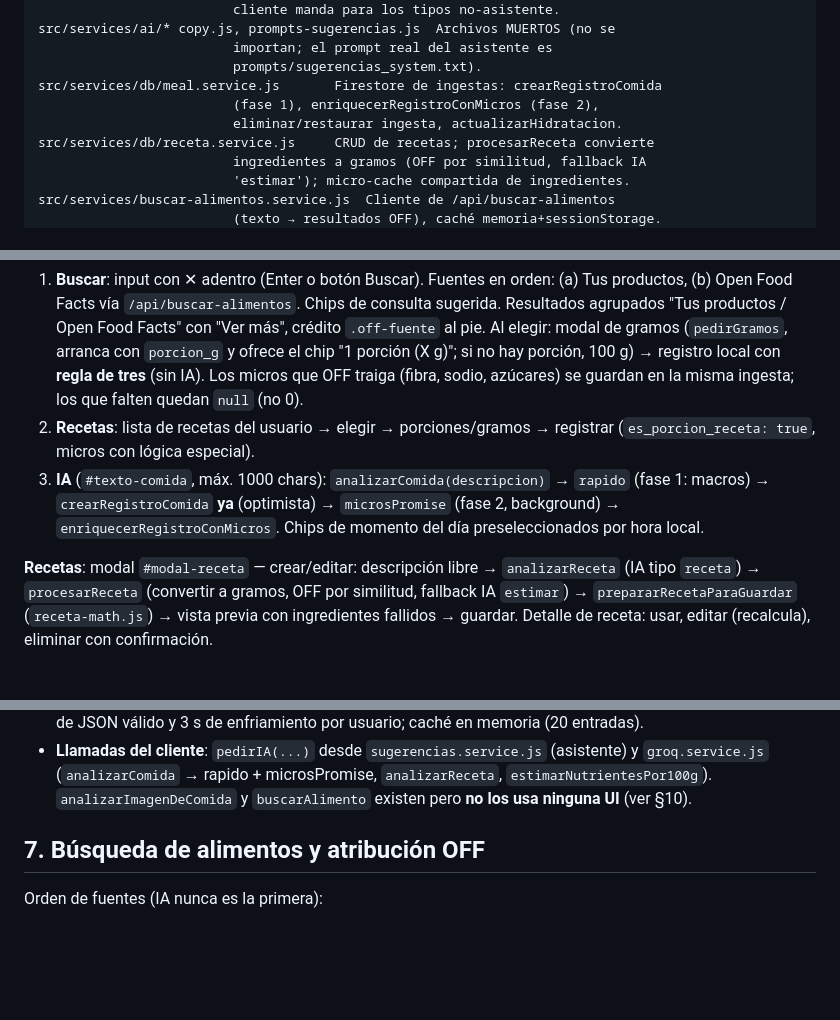
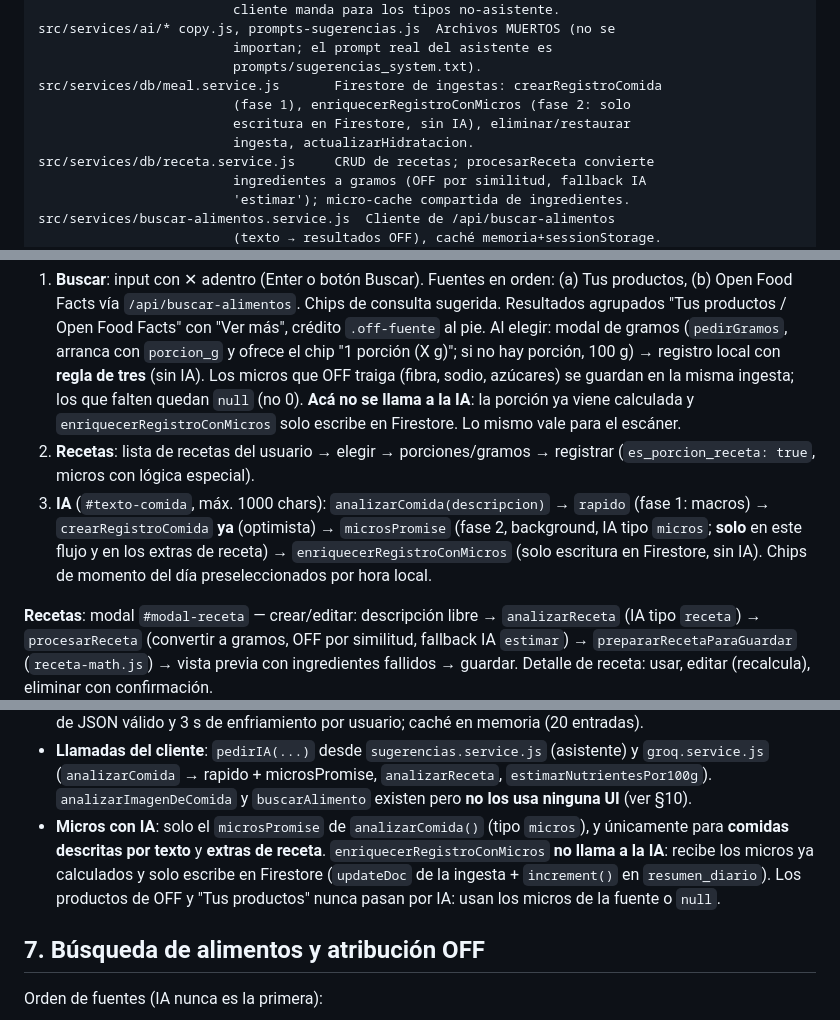
Before and after one commit to valentinlaplume/coipo, a Markdown page: docs/CONTEXTO.md, 3 parts joined by grey strips. GitHub-like rendering; blank space fills up the shorter version.

Commit message:
Documenta micros sin IA y dist fuera de Git
enriquecerRegistroConMicros es solo escritura en Firestore; la IA de micros (microsPromise) aplica solo a comidas descritas por texto y extras de receta. Los productos de OFF/Tus productos usan sus micros o null.

```diff
--- a/docs/CONTEXTO.md
+++ b/docs/CONTEXTO.md
@@ -107,8 +107,9 @@ src/services/ai/* copy.js, prompts-sugerencias.js  Archivos MUERTOS (no se
                          importan; el prompt real del asistente es
                          prompts/sugerencias_system.txt).
 src/services/db/meal.service.js       Firestore de ingestas: crearRegistroComida
-                         (fase 1), enriquecerRegistroConMicros (fase 2),
-                         eliminar/restaurar ingesta, actualizarHidratacion.
+                         (fase 1), enriquecerRegistroConMicros (fase 2: solo
+                         escritura en Firestore, sin IA), eliminar/restaurar
+                         ingesta, actualizarHidratacion.
 src/services/db/receta.service.js     CRUD de recetas; procesarReceta convierte
                          ingredientes a gramos (OFF por similitud, fallback IA
                          'estimar'); micro-cache compartida de ingredientes.
@@ -193,12 +194,16 @@ fijas, un solo cuerpo scrolleable `.ingesta-cuerpo`). Pestañas:
    (`pedirGramos`, arranca con `porcion_g` y ofrece el chip "1 porción (X g)";
    si no hay porción, 100 g) → registro local con **regla de tres** (sin IA).
    Los micros que OFF traiga (fibra, sodio, azúcares) se guardan en la misma
-   ingesta; los que falten quedan `null` (no 0).
+   ingesta; los que falten quedan `null` (no 0). **Acá no se llama a la IA**:
+   la porción ya viene calculada y `enriquecerRegistroConMicros` solo escribe
+   en Firestore. Lo mismo vale para el escáner.
 2. **Recetas**: lista de recetas del usuario → elegir → porciones/gramos →
    registrar (`es_porcion_receta: true`, micros con lógica especial).
 3. **IA** (`#texto-comida`, máx. 1000 chars): `analizarComida(descripcion)` →
    `rapido` (fase 1: macros) → `crearRegistroComida` **ya** (optimista) →
-   `microsPromise` (fase 2, background) → `enriquecerRegistroConMicros`.
+   `microsPromise` (fase 2, background, IA tipo `micros`; **solo** en este
+   flujo y en los extras de receta) → `enriquecerRegistroConMicros` (solo
+   escritura en Firestore, sin IA).
    Chips de momento del día preseleccionados por hora local.
 
 **Recetas**: modal `#modal-receta` — crear/editar: descripción libre →
@@ -256,6 +261,12 @@ micros del día, historial de 7 días en el calendario). Ver §10.
   (asistente) y `groq.service.js` (`analizarComida` → rapido + microsPromise,
   `analizarReceta`, `estimarNutrientesPor100g`). `analizarImagenDeComida` y
   `buscarAlimento` existen pero **no los usa ninguna UI** (ver §10).
+- **Micros con IA**: solo el `microsPromise` de `analizarComida()` (tipo
+  `micros`), y únicamente para **comidas descritas por texto** y **extras de
+  receta**. `enriquecerRegistroConMicros` **no llama a la IA**: recibe los
+  micros ya calculados y solo escribe en Firestore (`updateDoc` de la ingesta +
+  `increment()` en `resumen_diario`). Los productos de OFF y "Tus productos"
+  nunca pasan por IA: usan los micros de la fuente o `null`.
 
 ## 7. Búsqueda de alimentos y atribución OFF
 
```
Also changed, not shown: other parts of docs/CONTEXTO.md (+7 -3 lines).
